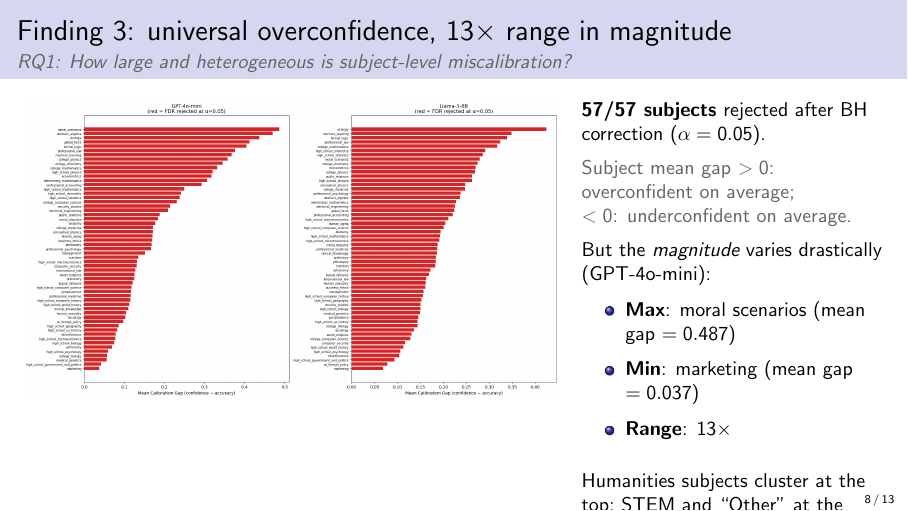
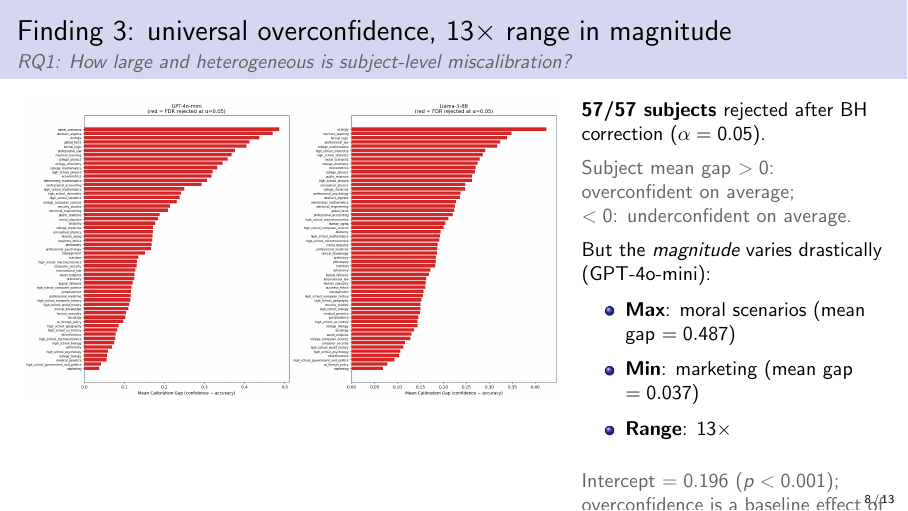
Before and after one commit to jenjzhang/stat-215b-final, LaTeX slides (report/slides.tex): page 8 of 13. Compiled offline with pdfLaTeX.

Commit message:
Remove humanities cluster claim from Finding 3 slide
Co-Authored-By: Claude Sonnet 4.6 <noreply@anthropic.com>

```diff
--- a/report/slides.tex
+++ b/report/slides.tex
@@ -597,9 +597,6 @@ Llama-3-8B-Instruct.
       \end{itemize}
 
       \vspace{0.8em}
-      Humanities subjects cluster at the top; STEM and ``Other'' at the bottom.
-
-      \vspace{0.8em}
       {\color{mgray}\small Intercept $= 0.196$ ($p < 0.001$); overconfidence is a
       baseline effect of RLHF fine-tuning.}
     \end{column}
```
